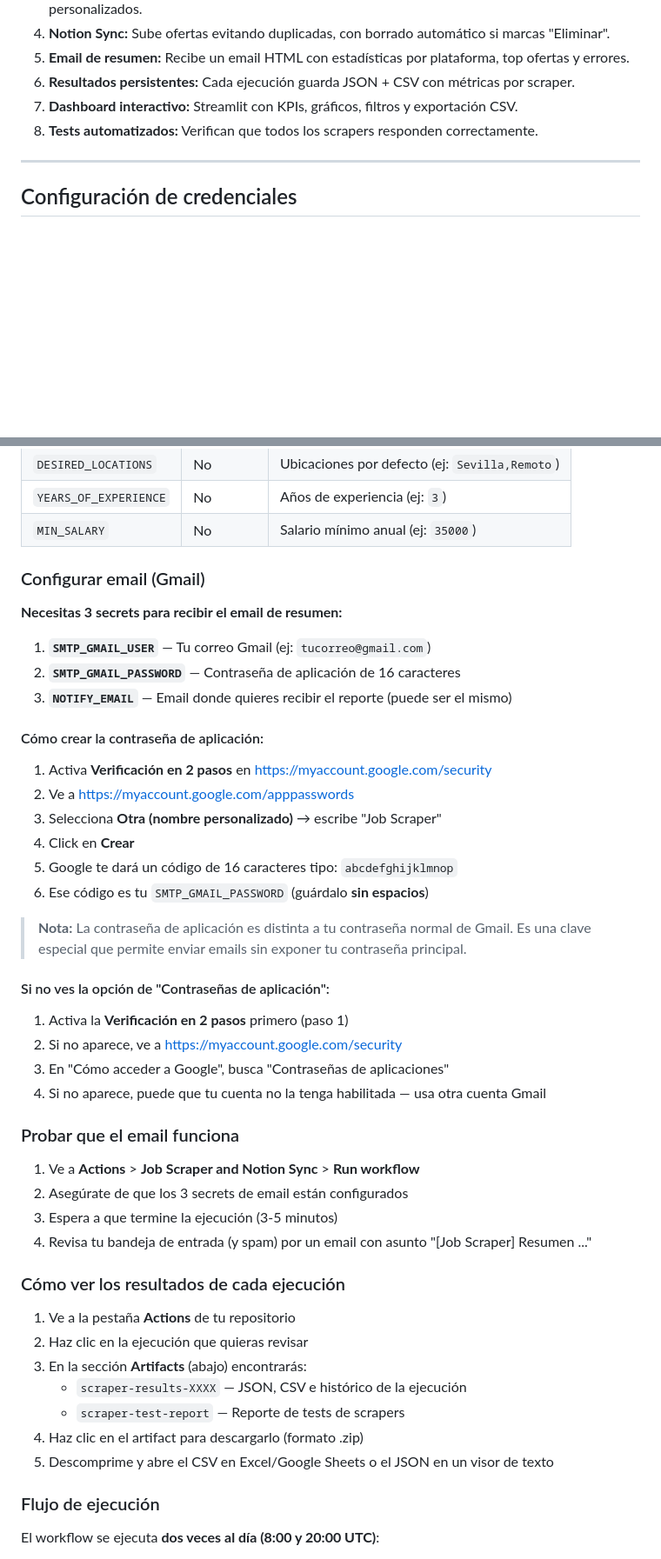
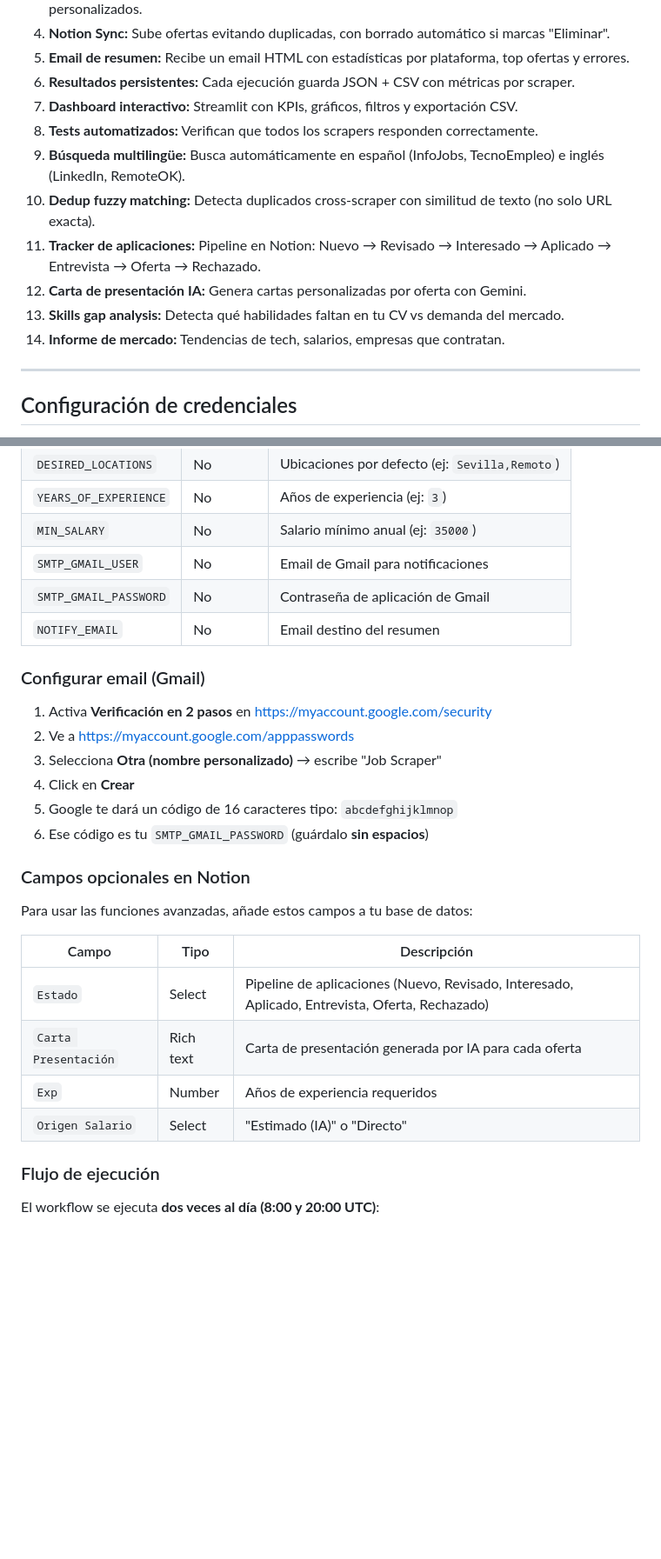
Before and after one commit to Jorgejs4/Job-Finder-Assistant, a Markdown page: README.md, 2 parts joined by grey strips. Shown at 87% size. Rendered like a GitHub page; blank space fills up the shorter version.

Commit message:
docs: update README with Phase 1+2 features

```diff
--- a/README.md
+++ b/README.md
@@ -32,6 +32,12 @@ Funciona **100% gratis** con **GitHub Actions** (dos veces al día), o de forma
 6. **Resultados persistentes:** Cada ejecución guarda JSON + CSV con métricas por scraper.
 7. **Dashboard interactivo:** Streamlit con KPIs, gráficos, filtros y exportación CSV.
 8. **Tests automatizados:** Verifican que todos los scrapers responden correctamente.
+9. **Búsqueda multilingüe:** Busca automáticamente en español (InfoJobs, TecnoEmpleo) e inglés (LinkedIn, RemoteOK).
+10. **Dedup fuzzy matching:** Detecta duplicados cross-scraper con similitud de texto (no solo URL exacta).
+11. **Tracker de aplicaciones:** Pipeline en Notion: Nuevo → Revisado → Interesado → Aplicado → Entrevista → Oferta → Rechazado.
+12. **Carta de presentación IA:** Genera cartas personalizadas por oferta con Gemini.
+13. **Skills gap analysis:** Detecta qué habilidades faltan en tu CV vs demanda del mercado.
+14. **Informe de mercado:** Tendencias de tech, salarios, empresas que contratan.
 
 ---
 
@@ -137,16 +172,11 @@ En **Settings > Secrets and variables > Actions** de tu repositorio:
 | `DESIRED_LOCATIONS` | No | Ubicaciones por defecto (ej: `Sevilla,Remoto`) |
 | `YEARS_OF_EXPERIENCE` | No | Años de experiencia (ej: `3`) |
 | `MIN_SALARY` | No | Salario mínimo anual (ej: `35000`) |
+| `SMTP_GMAIL_USER` | No | Email de Gmail para notificaciones |
+| `SMTP_GMAIL_PASSWORD` | No | Contraseña de aplicación de Gmail |
+| `NOTIFY_EMAIL` | No | Email destino del resumen |
 
 ### Configurar email (Gmail)
-
-**Necesitas 3 secrets para recibir el email de resumen:**
-
-1. **`SMTP_GMAIL_USER`** — Tu correo Gmail (ej: `tucorreo@gmail.com`)
-2. **`SMTP_GMAIL_PASSWORD`** — Contraseña de aplicación de 16 caracteres
-3. **`NOTIFY_EMAIL`** — Email donde quieres recibir el reporte (puede ser el mismo)
-
-#### Cómo crear la contraseña de aplicación:
 
 1. Activa **Verificación en 2 pasos** en https://myaccount.google.com/security
 2. Ve a https://myaccount.google.com/apppasswords
@@ -155,31 +185,16 @@ En **Settings > Secrets and variables > Actions** de tu repositorio:
 5. Google te dará un código de 16 caracteres tipo: `abcdefghijklmnop`
 6. Ese código es tu `SMTP_GMAIL_PASSWORD` (guárdalo **sin espacios**)
 
-> **Nota:** La contraseña de aplicación es distinta a tu contraseña normal de Gmail. Es una clave especial que permite enviar emails sin exponer tu contraseña principal.
+### Campos opcionales en Notion
 
-#### Si no ves la opción de "Contraseñas de aplicación":
+Para usar las funciones avanzadas, añade estos campos a tu base de datos:
 
-1. Activa la **Verificación en 2 pasos** primero (paso 1)
-2. Si no aparece, ve a https://myaccount.google.com/security
-3. En "Cómo acceder a Google", busca "Contraseñas de aplicaciones"
-4. Si no aparece, puede que tu cuenta no la tenga habilitada — usa otra cuenta Gmail
-
-### Probar que el email funciona
-
-1. Ve a **Actions** > **Job Scraper and Notion Sync** > **Run workflow**
-2. Asegúrate de que los 3 secrets de email están configurados
-3. Espera a que termine la ejecución (3-5 minutos)
-4. Revisa tu bandeja de entrada (y spam) por un email con asunto "[Job Scraper] Resumen ..."
-
-### Cómo ver los resultados de cada ejecución
-
-1. Ve a la pestaña **Actions** de tu repositorio
-2. Haz clic en la ejecución que quieras revisar
-3. En la sección **Artifacts** (abajo) encontrarás:
-   - `scraper-results-XXXX` — JSON, CSV e histórico de la ejecución
-   - `scraper-test-report` — Reporte de tests de scrapers
-4. Haz clic en el artifact para descargarlo (formato .zip)
-5. Descomprime y abre el CSV en Excel/Google Sheets o el JSON en un visor de texto
+| Campo | Tipo | Descripción |
+|-------|------|-------------|
+| `Estado` | Select | Pipeline de aplicaciones (Nuevo, Revisado, Interesado, Aplicado, Entrevista, Oferta, Rechazado) |
+| `Carta Presentación` | Rich text | Carta de presentación generada por IA para cada oferta |
+| `Exp` | Number | Años de experiencia requeridos |
+| `Origen Salario` | Select | "Estimado (IA)" o "Directo" |
 
 ### Flujo de ejecución
 
```
Also changed, not shown: other parts of README.md (+30 -1 lines).
